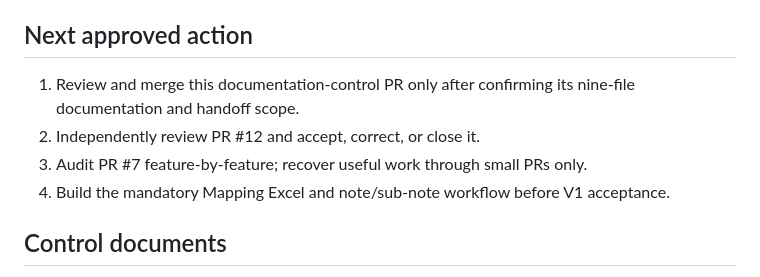
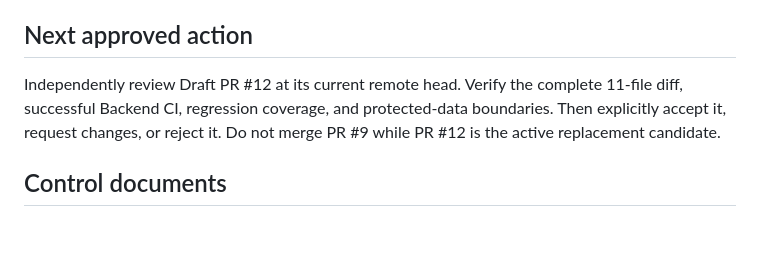
Before and after one commit to davoodmehraban89/Aram, a Markdown page: PROJECT_STATUS.md, the part around the change. Drawn GitHub-style; blank space fills up the shorter version.

Commit message:
docs(control): correct Phase 2B candidate status and next action

```diff
--- a/PROJECT_STATUS.md
+++ b/PROJECT_STATUS.md
@@ -49,10 +49,10 @@ The accepted branch does not include PR #7's `desktop/`, `dist/`, ZIP/EXE, or V1
 
 ## Next approved action
 
-1. Review and merge this documentation-control PR only after confirming its nine-file documentation and handoff scope.
-2. Independently review PR #12 and accept, correct, or close it.
-3. Audit PR #7 feature-by-feature; recover useful work through small PRs only.
-4. Build the mandatory Mapping Excel and note/sub-note workflow before V1 acceptance.
+Independently review Draft PR #12 at its current remote head. Verify the complete
+11-file diff, successful Backend CI, regression coverage, and protected-data
+boundaries. Then explicitly accept it, request changes, or reject it. Do not merge
+PR #9 while PR #12 is the active replacement candidate.
 
 ## Control documents
 
```
